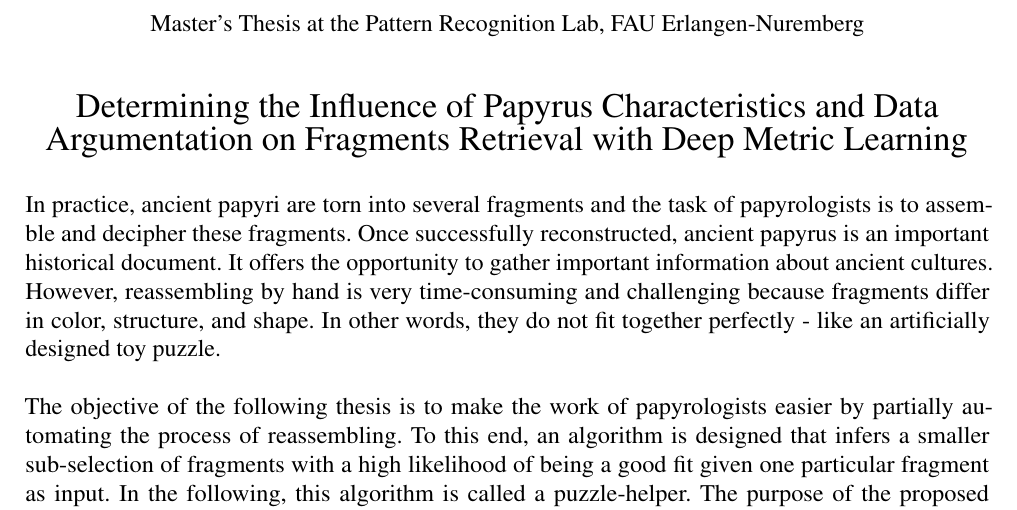
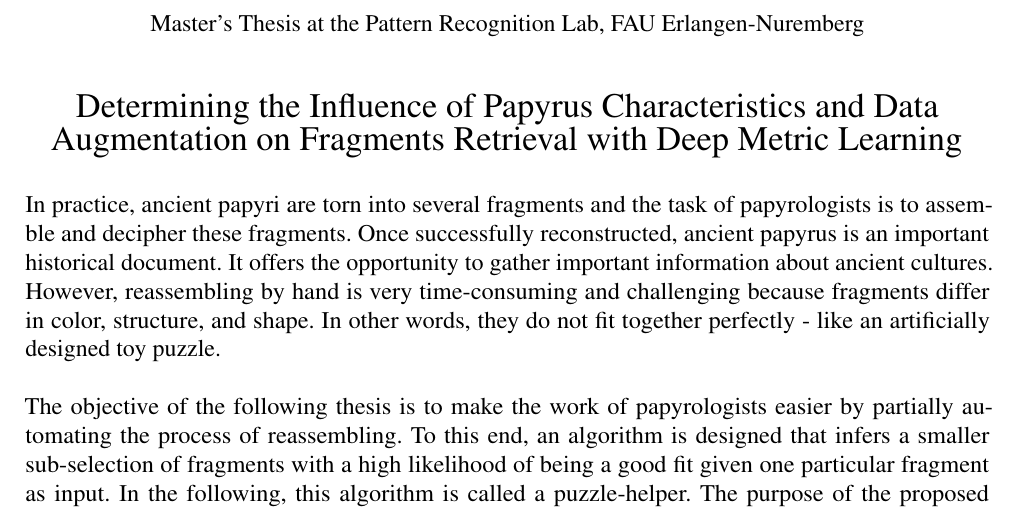
Before and after one commit to bohniti/master-thesis, a LaTeX document (reports/proposal_en/proposal.tex): part of page 1 of 2, cut so that both start at the same text. Compiled offline with pdfLaTeX.

Commit message:
Improve worse english a bit more

```diff
--- a/reports/proposal_en/proposal.tex
+++ b/reports/proposal_en/proposal.tex
@@ -39,7 +39,8 @@
 	Master's Thesis at the Pattern Recognition Lab, FAU Erlangen-Nuremberg \hfill \\[5mm]
 
 	\mbox{}\\
-	{\Large Determining the Influence of Papyrus Characteristics and Data Argumentation on Fragments Retrieval with Deep Metric Learning}
+	%TODO maybe matching instead of retrive
+	{\Large Determining the Influence of Papyrus Characteristics and Data Augmentation on Fragments Retrieval with Deep Metric Learning}
 
 \end{center}
 %Body
```
